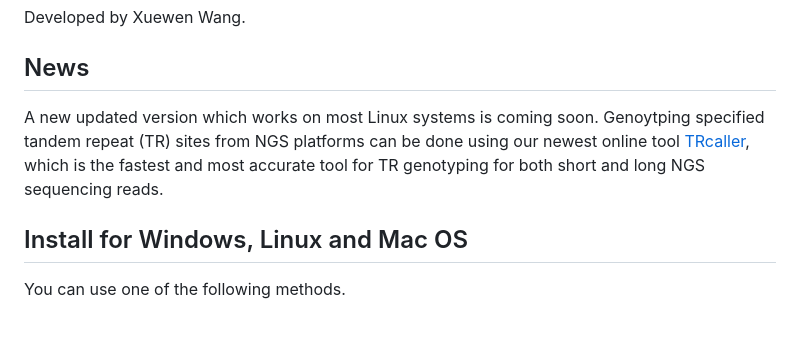
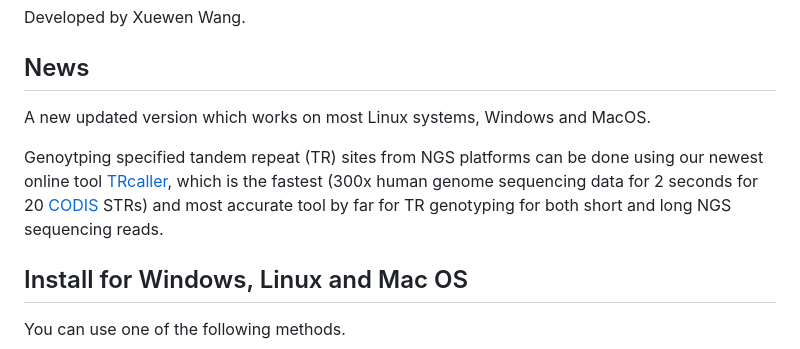
Before and after one commit to XuewenWangUGA/GMATA, a Markdown page: README.md, the part around the change. GitHub-like rendering; blank space fills up the shorter version.

```diff
--- a/README.md
+++ b/README.md
@@ -12,7 +12,9 @@ Latest version: v2.3.
 Developed by Xuewen Wang.
 
 ## News
-A new updated version which  works on most Linux systems is coming soon. Genoytping specified tandem repeat (TR) sites from NGS platforms can be done using our newest online tool [TRcaller](www.TRcaller.com), which is the fastest and most accurate tool for TR genotyping for both short and long NGS sequencing reads.
+A new updated version which  works on most Linux systems, Windows and MacOS.
+
+Genoytping specified tandem repeat (TR) sites from NGS platforms can be done using our newest online tool [TRcaller](www.TRcaller.com), which is the fastest (300x human genome sequencing data for 2 seconds for 20 [CODIS](https://www.fbi.gov/how-we-can-help-you/dna-fingerprint-act-of-2005-expungement-policy/codis-and-ndis-fact-sheet) STRs) and most accurate tool by far for TR genotyping for both short and long NGS sequencing reads.
 
 ## Install for Windows, Linux and Mac OS
 You can use one of the following methods.
```
